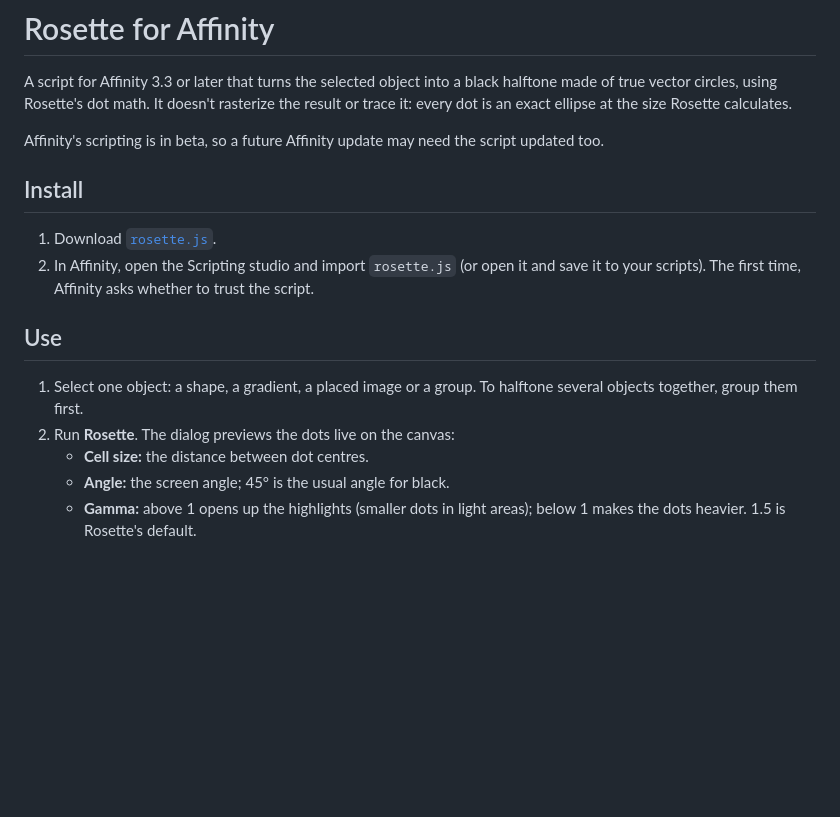
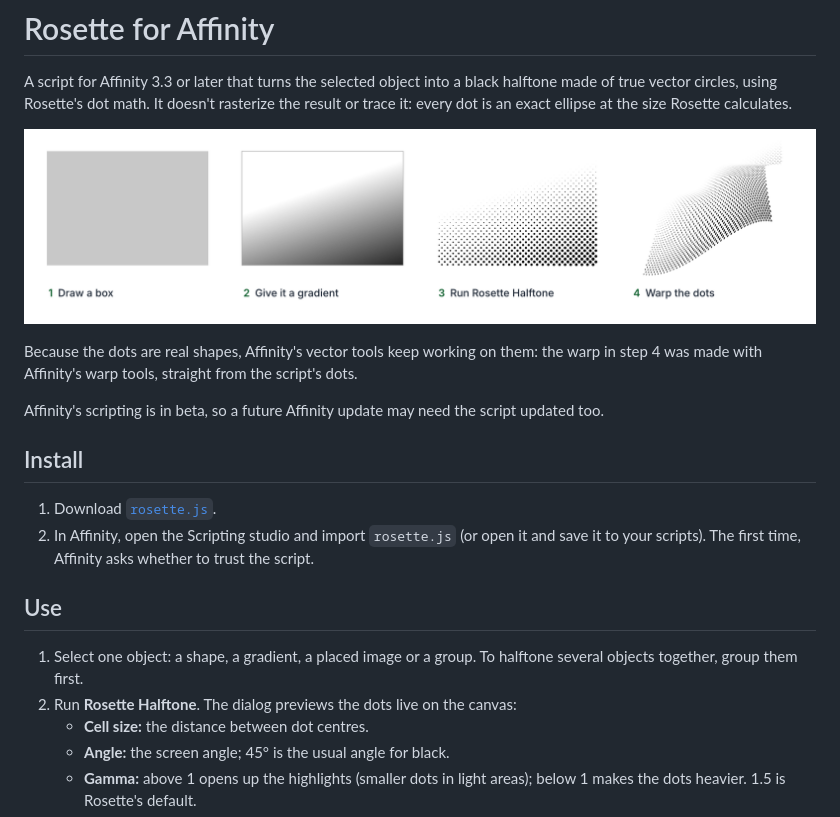
Before and after one commit to datatimp/rosette-halftone, a Markdown page: affinity/README.md, the part around the change. Rendered like a GitHub page; pictures changed too: assets/images/rosette-script-demo.png (added); blank space fills up the shorter version.

Commit message:
docs(readme): add Affinity script demo image
Show the four-step Affinity workflow (box, gradient, Rosette Halftone,
warp) in both the main and Affinity READMEs, with a note that the dots
stay editable with Affinity's vector tools.

Also use the script's full name, Rosette Halftone, in the Affinity
usage steps.

```diff
--- a/affinity/README.md
+++ b/affinity/README.md
@@ -3,6 +3,11 @@
 A script for Affinity 3.3 or later that turns the selected object into a black halftone made of
 true vector circles, using Rosette's dot math. It doesn't rasterize the result or trace it: every
 dot is an exact ellipse at the size Rosette calculates.
+
+![Four steps in Affinity: draw a box, give it a gradient, run Rosette Halftone to get vector dots, then bend the dots with Affinity's warp tools.](../assets/images/rosette-script-demo.png)
+
+Because the dots are real shapes, Affinity's vector tools keep working on them: the warp in step 4
+was made with Affinity's warp tools, straight from the script's dots.
 
 Affinity's scripting is in beta, so a future Affinity update may need the script updated too.
 
@@ -16,7 +21,7 @@ Affinity's scripting is in beta, so a future Affinity update may need the script
 
 1. Select one object: a shape, a gradient, a placed image or a group. To halftone several objects
    together, group them first.
-2. Run **Rosette**. The dialog previews the dots live on the canvas:
+2. Run **Rosette Halftone**. The dialog previews the dots live on the canvas:
    - **Cell size:** the distance between dot centres.
    - **Angle:** the screen angle; 45° is the usual angle for black.
    - **Gamma:** above 1 opens up the highlights (smaller dots in light areas); below 1 makes
```
Also changed, not shown: README.md (+4 -0 lines).
